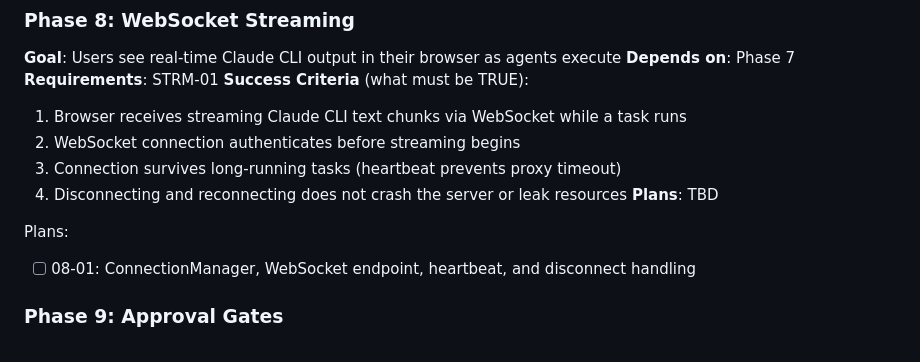
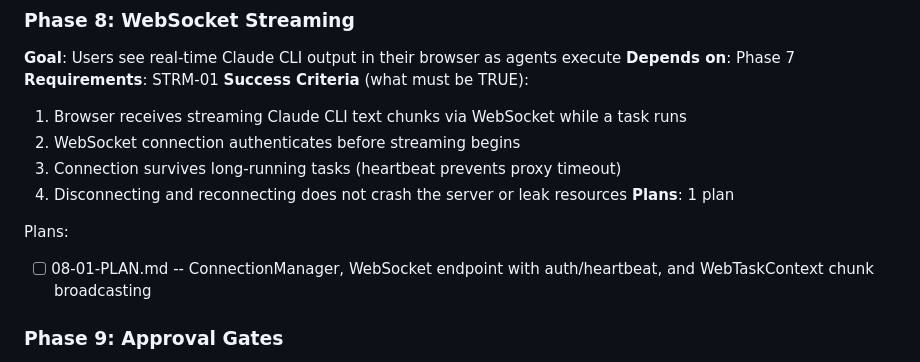
Before and after one commit to marcovilla92/ai-agent-console, a Markdown page: .planning/ROADMAP.md, the part around the change. Drawn GitHub-style.

Commit message:
docs(08): create phase plan for WebSocket streaming

```diff
--- a/.planning/ROADMAP.md
+++ b/.planning/ROADMAP.md
@@ -71,10 +71,10 @@ Plans:
   2. WebSocket connection authenticates before streaming begins
   3. Connection survives long-running tasks (heartbeat prevents proxy timeout)
   4. Disconnecting and reconnecting does not crash the server or leak resources
-**Plans**: TBD
+**Plans**: 1 plan
 
 Plans:
-- [ ] 08-01: ConnectionManager, WebSocket endpoint, heartbeat, and disconnect handling
+- [ ] 08-01-PLAN.md -- ConnectionManager, WebSocket endpoint with auth/heartbeat, and WebTaskContext chunk broadcasting
 
 ### Phase 9: Approval Gates
 **Goal**: Users can pause agent execution at each stage in supervised mode and approve or reject the next action with full context
```
Also changed, not shown: 1 other file.
